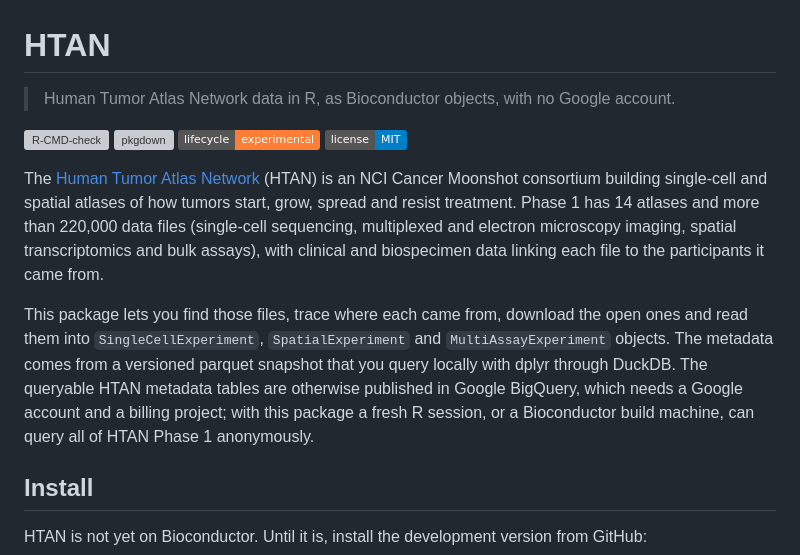
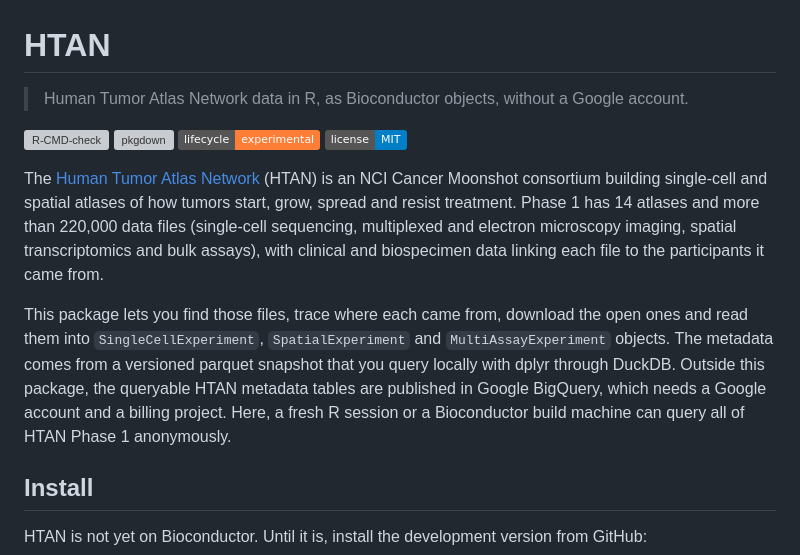
Before and after one commit to BiocStaging/HTAN, a Markdown page: README.md, the part around one of its changes. Rendered like a GitHub page; badges without logos; grey boxes are pictures that could not be loaded.

```diff
--- a/README.md
+++ b/README.md
@@ -1,6 +1,6 @@
 # HTAN
 
-> Human Tumor Atlas Network data in R, as Bioconductor objects, with no
+> Human Tumor Atlas Network data in R, as Bioconductor objects, without a
 > Google account.
 
 <!-- badges: start -->
@@ -22,10 +22,10 @@ This package lets you find those files, trace where each came from,
 download the open ones and read them into `SingleCellExperiment`,
 `SpatialExperiment` and `MultiAssayExperiment` objects. The metadata comes
 from a versioned parquet snapshot that you query locally with dplyr through
-DuckDB. The queryable HTAN metadata tables are otherwise published in Google
-BigQuery, which needs a Google account and a billing project; with this
-package a fresh R session, or a Bioconductor build machine, can query all of
-HTAN Phase 1 anonymously.
+DuckDB. Outside this package, the queryable HTAN metadata tables are
+published in Google BigQuery, which needs a Google account and a billing
+project. Here, a fresh R session or a Bioconductor build machine can query
+all of HTAN Phase 1 anonymously.
 
 ## Install
 
```
Also changed, not shown: other parts of README.md (+28 -27 lines), CONTRIBUTING.md (+20 -19 lines).
